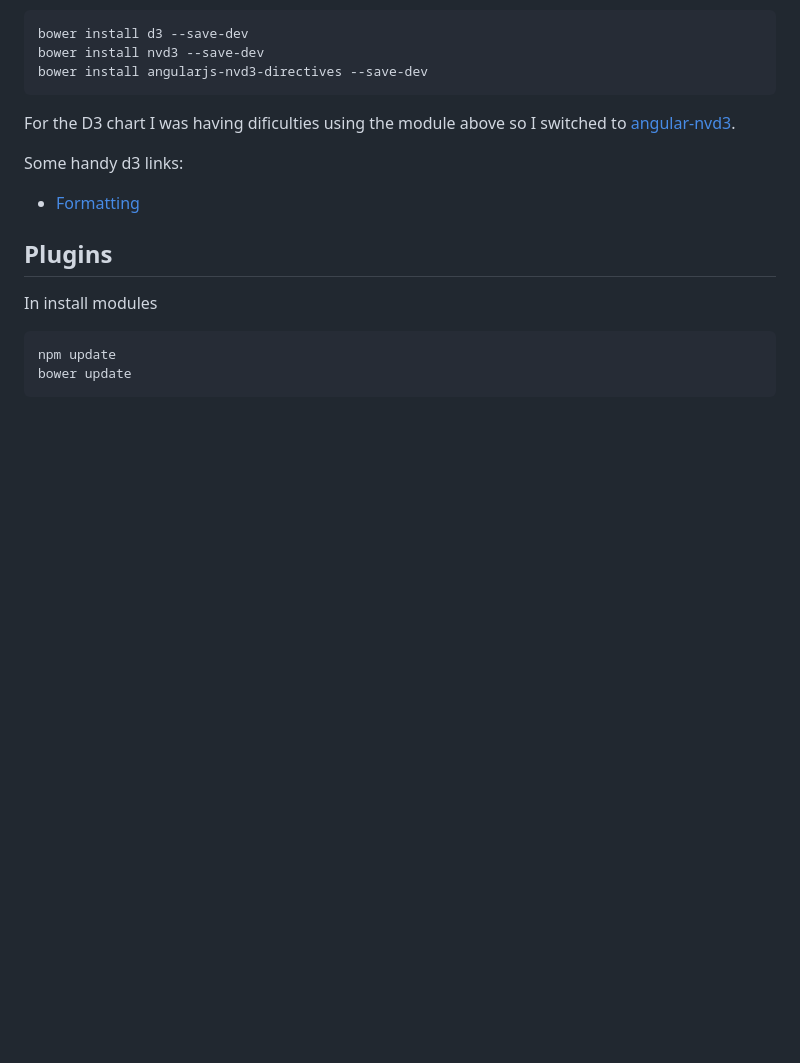
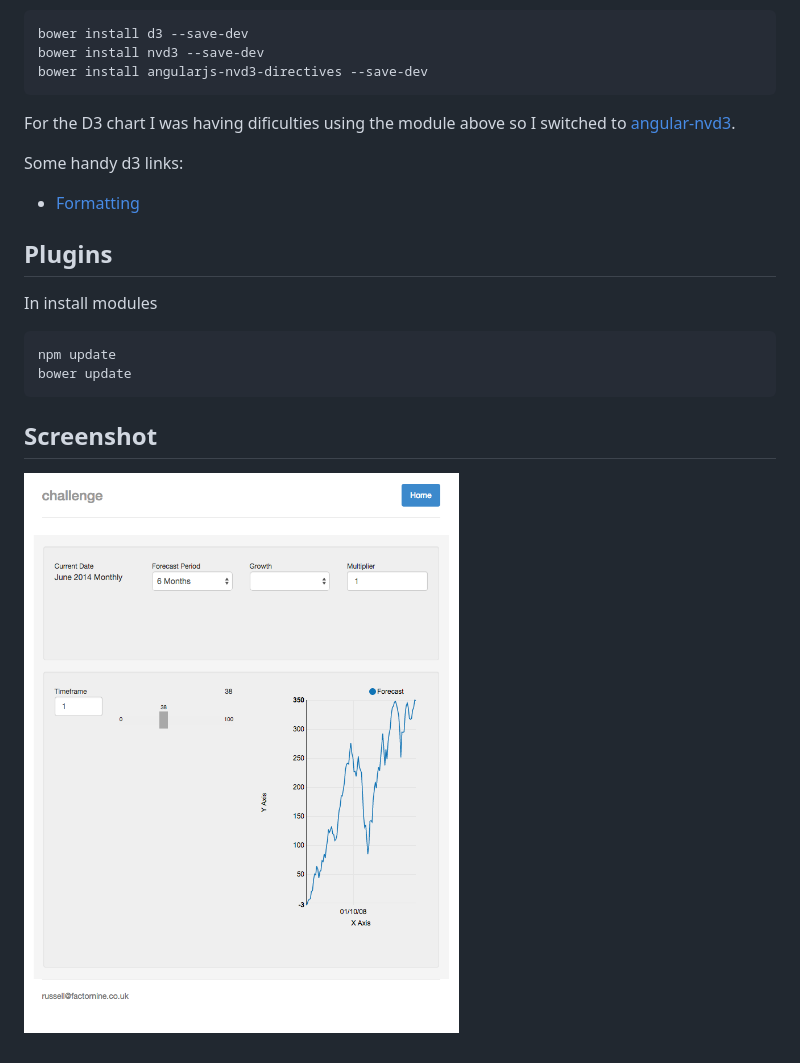
Before and after one commit to russellf9/d3-challenge, a Markdown page: README.md, the part around the change. Drawn GitHub-style; pictures changed too: app/img/d3-challenge-1.png (added); blank space fills up the shorter version.

Commit message:
* Addded screenshot and tidied code.

````diff
--- a/README.md
+++ b/README.md
@@ -23,3 +23,7 @@ In install modules
 npm update
 bower update
 ```
+
+## Screenshot
+
+![Magic Numbers](/app/img/d3-challenge-1.png?raw=true "D3-Challenge 150130")
````
Also changed, not shown: 5 other files.
